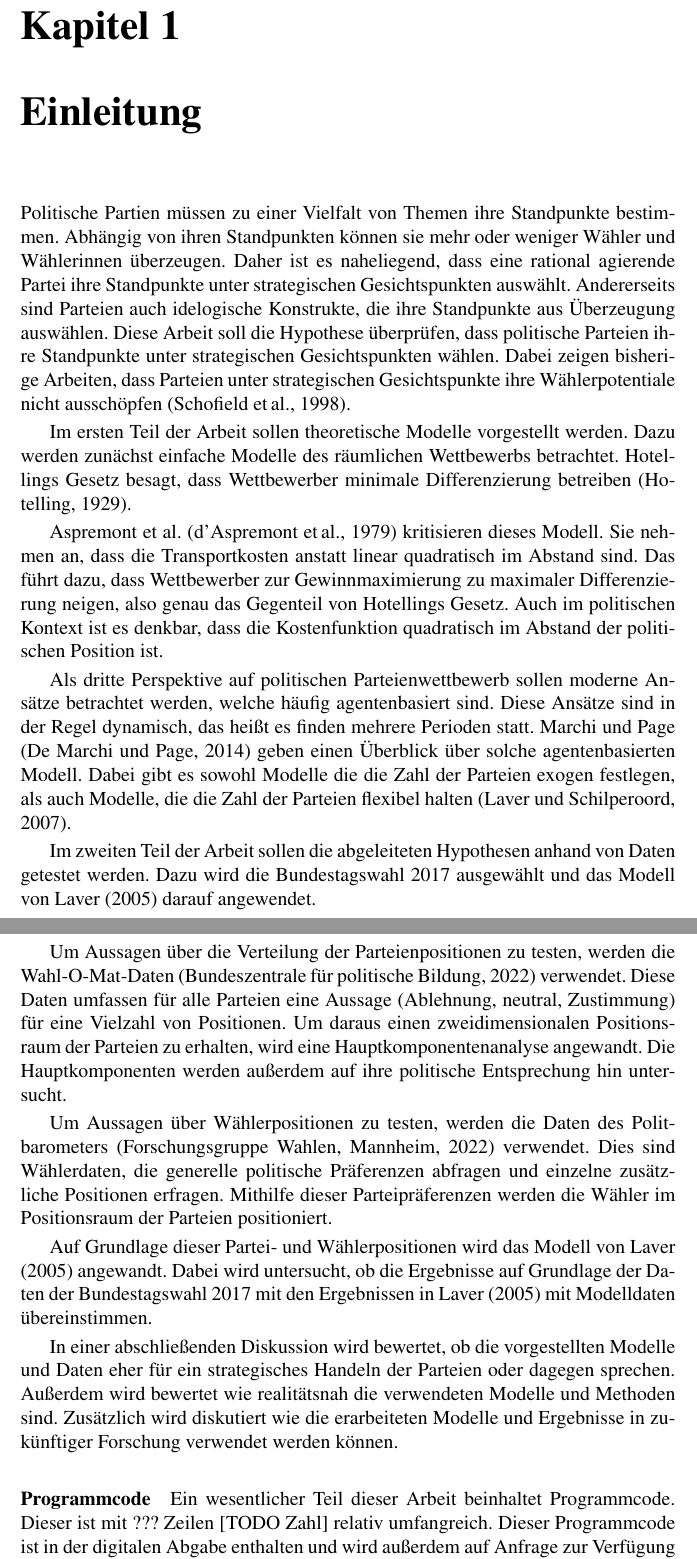
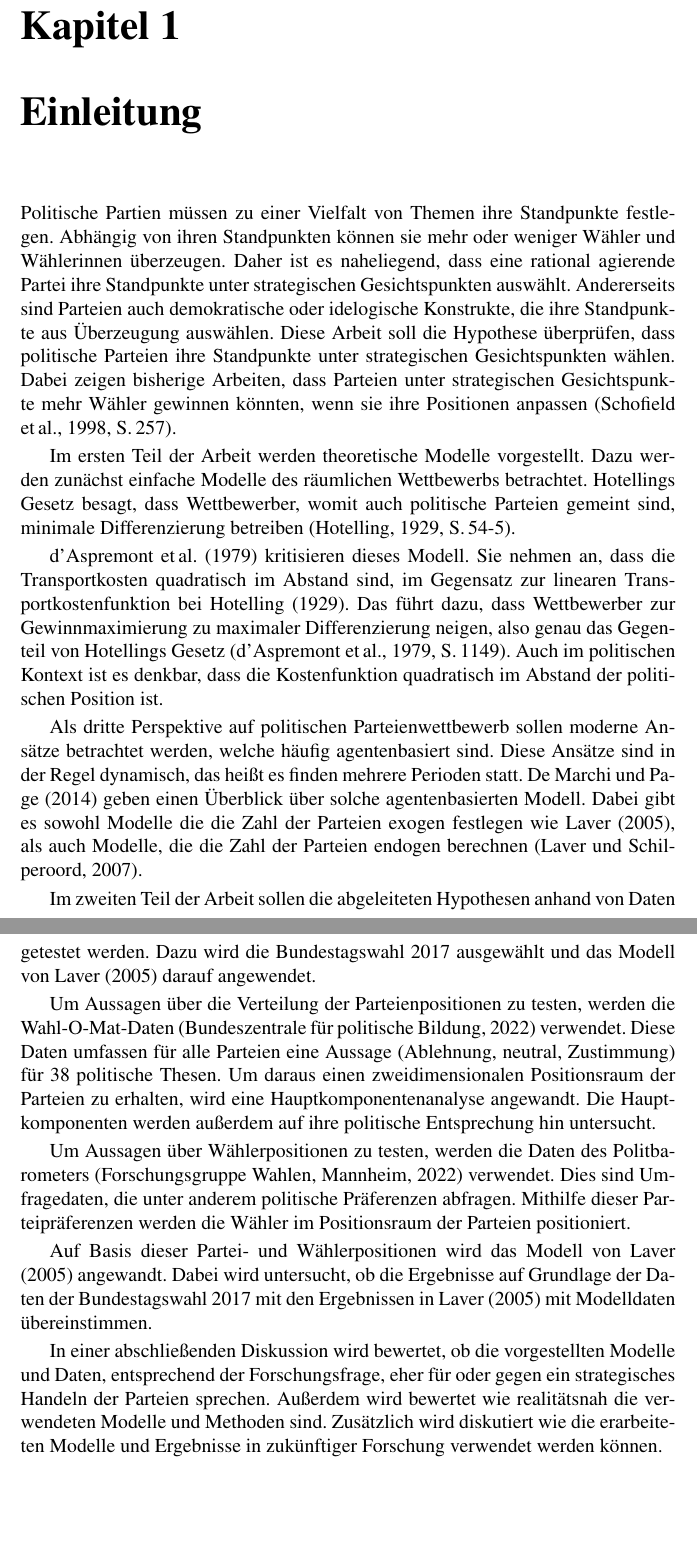
Before and after one commit to schaefertim/bachelorThesis, a LaTeX thesis (doc/thesis/paper.tex, which reads doc/thesis/intro.tex): two parts of pages 6 and 7 of 36, joined at a grey line, cut so that both start at the same text, the shorter picture padded with empty space. Compiled offline with pdfLaTeX.

Commit message:
[DOC] Einleitung

```diff
--- a/doc/thesis/intro.tex
+++ b/doc/thesis/intro.tex
@@ -3,23 +3,42 @@
 %%%%%%%%%%%%%%%%%%%%%%%%%%%%%%%%%%%%%%%%%%%%%%%%%%%%%%%%%%%%%%%%%%%%
 
 \chapter{Einleitung}\label{Kap-Einleitung}
-Politische Partien müssen zu einer Vielfalt von Themen ihre Standpunkte bestimmen. Abhängig von ihren Standpunkten können sie mehr oder weniger Wähler und Wählerinnen überzeugen. Daher ist es naheliegend, dass eine rational agierende Partei ihre Standpunkte unter strategischen Gesichtspunkten auswählt. Andererseits sind Parteien auch idelogische Konstrukte, die ihre Standpunkte aus Überzeugung auswählen. Diese Arbeit soll die Hypothese überprüfen, dass politische Parteien ihre Standpunkte unter strategischen Gesichtspunkten wählen. Dabei zeigen bisherige Arbeiten, dass Parteien unter strategischen Gesichtspunkte ihre Wählerpotentiale nicht ausschöpfen \citep{schofield1998germany}.
+Politische Partien müssen zu einer Vielfalt von Themen ihre Standpunkte festlegen.
+Abhängig von ihren Standpunkten können sie mehr oder weniger Wähler und Wählerinnen überzeugen.
+Daher ist es naheliegend, dass eine rational agierende Partei ihre Standpunkte unter strategischen Gesichtspunkten auswählt.
+Andererseits sind Parteien auch demokratische oder idelogische Konstrukte, die ihre Standpunkte aus Überzeugung auswählen.
+Diese Arbeit soll die Hypothese überprüfen, dass politische Parteien ihre Standpunkte unter strategischen Gesichtspunkten wählen.
+Dabei zeigen bisherige Arbeiten, dass Parteien unter strategischen Gesichtspunkte mehr Wähler gewinnen könnten, wenn sie ihre Positionen anpassen \citep[S.\,257]{schofield1998germany}.
 
-Im ersten Teil der Arbeit sollen theoretische Modelle vorgestellt werden. Dazu werden  zunächst einfache Modelle des räumlichen Wettbewerbs betrachtet. Hotellings Gesetz besagt, dass Wettbewerber minimale Differenzierung betreiben \citep{hotelling1929}.
+Im ersten Teil der Arbeit werden theoretische Modelle vorgestellt.
+Dazu werden  zunächst einfache Modelle des räumlichen Wettbewerbs betrachtet.
+Hotellings Gesetz besagt, dass Wettbewerber, womit auch politische Parteien gemeint sind, minimale Differenzierung betreiben \citep[S.\,54-5]{hotelling1929}.
 
-Aspremont et al. \citep{aspremont1979} kritisieren dieses Modell. Sie nehmen an, dass die Transportkosten anstatt linear quadratisch im Abstand sind. Das führt dazu, dass Wettbewerber zur Gewinnmaximierung zu maximaler Differenzierung neigen, also genau das Gegenteil von Hotellings Gesetz. Auch im politischen Kontext ist es denkbar, dass die Kostenfunktion quadratisch im Abstand der politischen Position ist.
+\citet{aspremont1979} kritisieren dieses Modell.
+Sie nehmen an, dass die Transportkosten quadratisch im Abstand sind, im Gegensatz zur linearen Transportkostenfunktion bei \citet{hotelling1929}.
+Das führt dazu, dass Wettbewerber zur Gewinnmaximierung zu maximaler Differenzierung neigen, also genau das Gegenteil von Hotellings Gesetz \citep[S.\,1149]{aspremont1979}.
+Auch im politischen Kontext ist es denkbar, dass die Kostenfunktion quadratisch im Abstand der politischen Position ist.
 
-Als dritte Perspektive auf politischen Parteienwettbewerb sollen moderne Ansätze betrachtet werden, welche häufig agentenbasiert sind. Diese Ansätze sind in der Regel dynamisch, das heißt es finden mehrere Perioden statt. Marchi und Page \citep{marchi2014ABMs} geben einen Überblick über solche agentenbasierten Modell. Dabei gibt es sowohl Modelle die die Zahl der Parteien exogen festlegen, als auch Modelle, die die Zahl der Parteien flexibel halten \citep{laver2007endogenousParties}.
+Als dritte Perspektive auf politischen Parteienwettbewerb sollen moderne Ansätze betrachtet werden, welche häufig agentenbasiert sind.
+Diese Ansätze sind in der Regel dynamisch, das heißt es finden mehrere Perioden statt.
+\citet{marchi2014ABMs} geben einen Überblick über solche agentenbasierten Modell.
+Dabei gibt es sowohl Modelle die die Zahl der Parteien exogen festlegen wie \citet{laver2005policy}, als auch Modelle, die die Zahl der Parteien endogen berechnen \citep{laver2007endogenousParties}.
 
-Im zweiten Teil der Arbeit sollen die abgeleiteten Hypothesen anhand von Daten getestet werden. Dazu wird die Bundestagswahl 2017 ausgewählt und das Modell von \citet{laver2005policy} darauf angewendet.
+Im zweiten Teil der Arbeit sollen die abgeleiteten Hypothesen anhand von Daten getestet werden.
+Dazu wird die Bundestagswahl 2017 ausgewählt und das Modell von \citet{laver2005policy} darauf angewendet.
 
-Um Aussagen über die Verteilung der Parteienpositionen zu testen, werden die Wahl-O-Mat-Daten \citep{WahlOMat} verwendet. Diese Daten umfassen für alle Parteien eine Aussage (Ablehnung, neutral, Zustimmung) für eine Vielzahl von Positionen. Um daraus einen zweidimensionalen Positionsraum der Parteien zu erhalten, wird eine Hauptkomponentenanalyse angewandt. Die Hauptkomponenten werden außerdem auf ihre politische Entsprechung hin untersucht.
+Um Aussagen über die Verteilung der Parteienpositionen zu testen, werden die Wahl-O-Mat-Daten \citep{WahlOMat} verwendet.
+Diese Daten umfassen für alle Parteien eine Aussage (Ablehnung, neutral, Zustimmung) für 38 politische Thesen.
+Um daraus einen zweidimensionalen Positionsraum der Parteien zu erhalten, wird eine Hauptkomponentenanalyse angewandt.
+Die Hauptkomponenten werden außerdem auf ihre politische Entsprechung hin untersucht.
 
-Um Aussagen über Wählerpositionen zu testen, werden die Daten des Politbarometers \citep{politbarometer} verwendet. Dies sind Wählerdaten, die generelle politische Präferenzen abfragen und einzelne zusätzliche Positionen erfragen. Mithilfe dieser Parteipräferenzen werden die Wähler im Positionsraum der Parteien positioniert.
+Um Aussagen über Wählerpositionen zu testen, werden die Daten des Politbarometers \citep{politbarometer} verwendet.
+Dies sind Umfragedaten, die unter anderem politische Präferenzen abfragen.
+Mithilfe dieser Parteipräferenzen werden die Wähler im Positionsraum der Parteien positioniert.
 
-Auf Grundlage dieser Partei- und Wählerpositionen wird das Modell von \citet{laver2005policy} angewandt. Dabei wird untersucht, ob die Ergebnisse auf Grundlage der Daten der Bundestagswahl 2017 mit den Ergebnissen in \citet{laver2005policy} mit Modelldaten übereinstimmen.
+Auf Basis dieser Partei- und Wählerpositionen wird das Modell von \citet{laver2005policy} angewandt.
+Dabei wird untersucht, ob die Ergebnisse auf Grundlage der Daten der Bundestagswahl 2017 mit den Ergebnissen in \citet{laver2005policy} mit Modelldaten übereinstimmen.
 
-In einer abschließenden Diskussion wird bewertet, ob die vorgestellten Modelle und Daten eher für ein strategisches Handeln der Parteien oder dagegen sprechen. Außerdem wird bewertet wie realitätsnah die verwendeten Modelle und Methoden sind. Zusätzlich wird diskutiert wie die erarbeiteten Modelle und Ergebnisse in zukünftiger Forschung verwendet werden können.
-
-\paragraph{Programmcode}
-Ein wesentlicher Teil dieser Arbeit beinhaltet Programmcode. Dieser ist mit ??? Zeilen [TODO Zahl] relativ umfangreich. Dieser Programmcode ist in der digitalen Abgabe enthalten und wird außerdem auf Anfrage zur Verfügung gestellt. Diese Art der Bereitstellung erleichtert außerdem die weitere Verwendung dieser Codebasis.
+In einer abschließenden Diskussion wird bewertet, ob die vorgestellten Modelle und Daten, entsprechend der Forschungsfrage, eher für oder gegen ein strategisches Handeln der Parteien sprechen.
+Außerdem wird bewertet wie realitätsnah die verwendeten Modelle und Methoden sind.
+Zusätzlich wird diskutiert wie die erarbeiteten Modelle und Ergebnisse in zukünftiger Forschung verwendet werden können.
```
